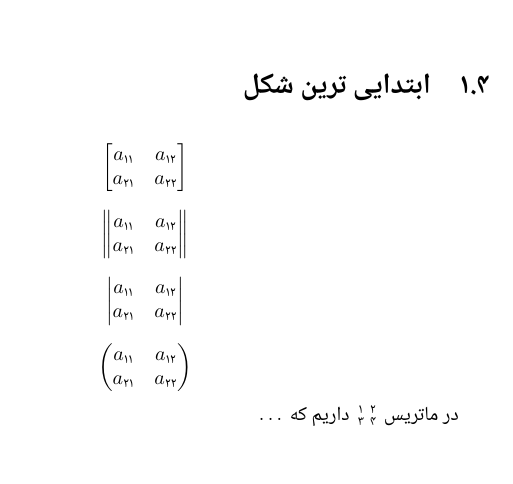
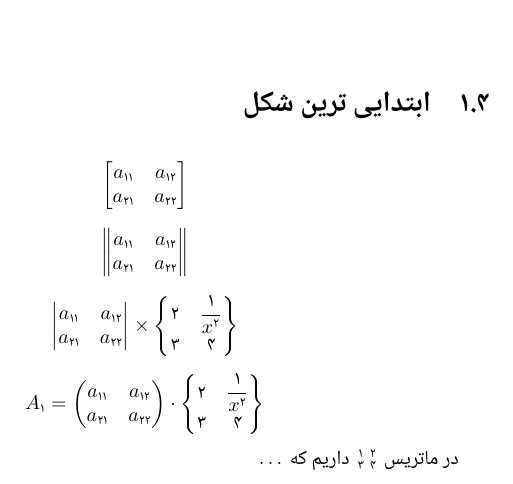
Before and after one commit to SAliSH79/Latex, a LaTeX book (3rd_File.tex): part of page 11 of 11, cut so that both start at the same text. Compiled offline with XeLaTeX; a missing font is replaced by an installed copy or a similar font.

Commit message:
Operations on Matrix

```diff
--- a/3rd_File.tex
+++ b/3rd_File.tex
@@ -179,14 +179,23 @@ $\mathbf{AA}$ \hfill $\mathbf{SS}$
 \begin{vmatrix}
 	a_{11} & a_{12}\\
 	a_{21} & a_{22}
-\end{vmatrix}
+\end{vmatrix} \times
+\begin{Bmatrix}
+	2 & \tfrac{1}{x^2} \\
+	3 & 4
+\end{Bmatrix}
 \]
 
 \[
+A_{1} =
 \begin{pmatrix}
 	a_{11} & a_{12}\\
 	a_{21} & a_{22}
-\end{pmatrix}
+\end{pmatrix} \cdot
+\begin{Bmatrix}
+	2 & \tfrac{1}{x^2} \\
+	3 & 4
+\end{Bmatrix}
 \]
 
 در ماتریس
```
